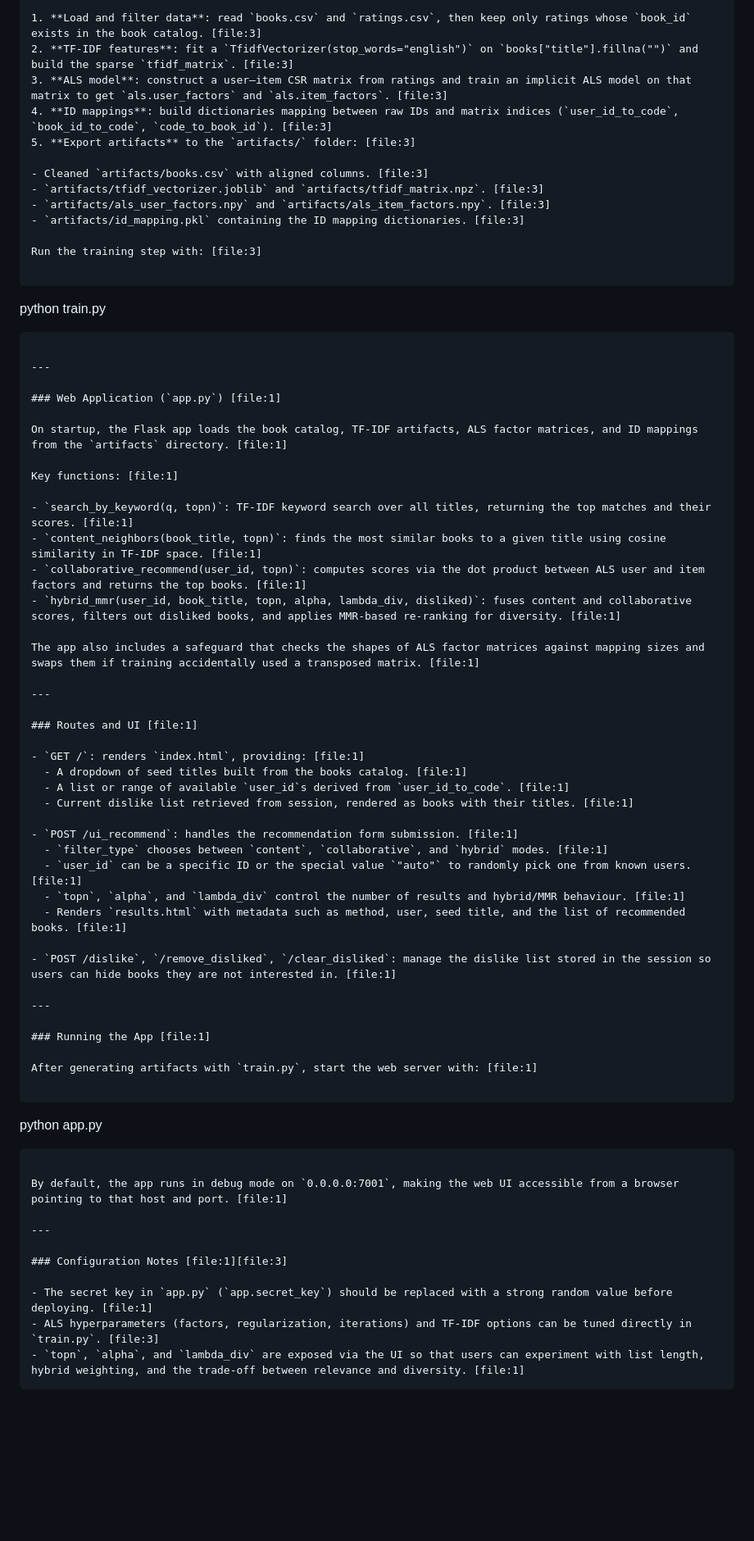
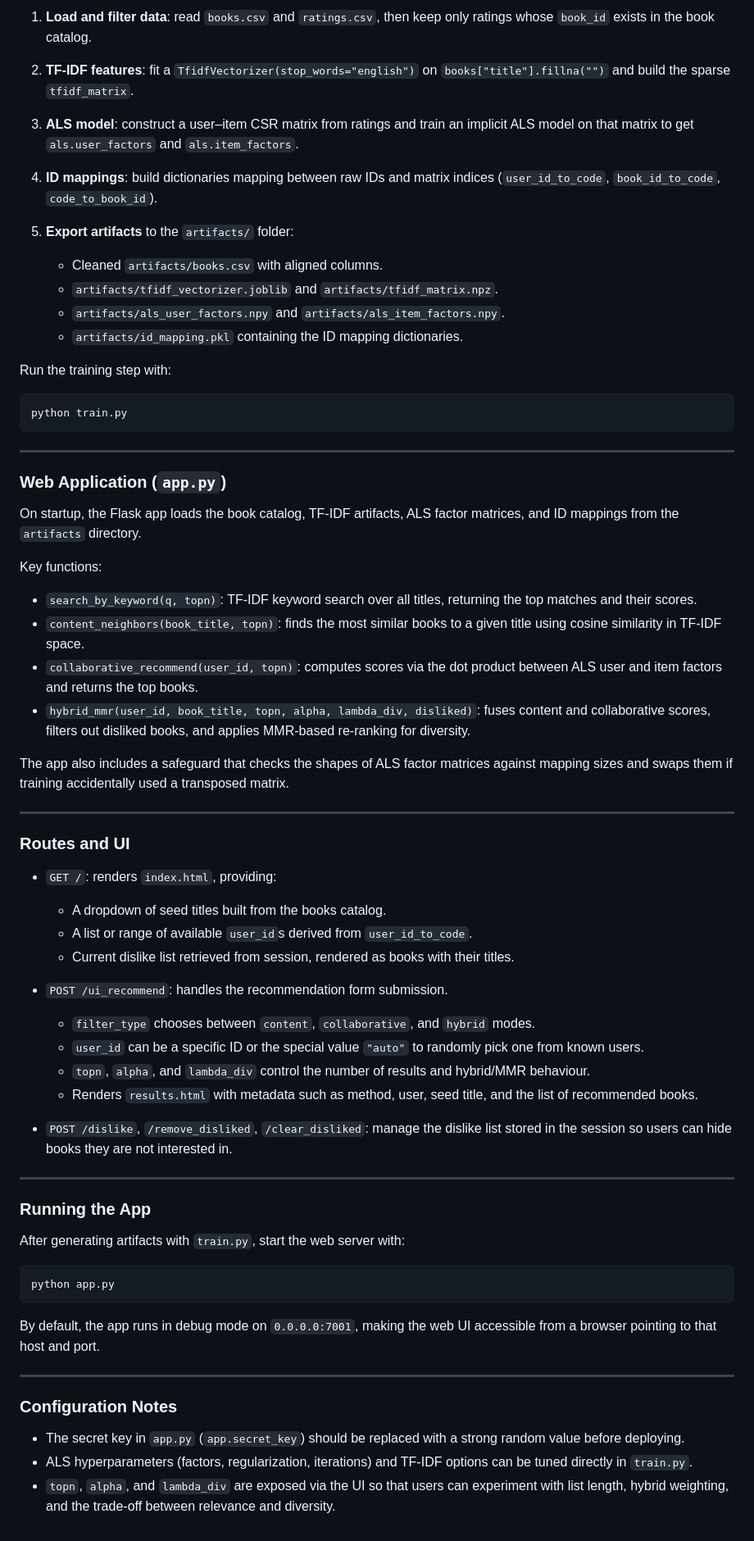
Before and after one commit to 13727054/Ai_project_recommandation_system_of_books, a Markdown page: README.md, the part around the change printed below. Shown: that part at 82% size. Rendered like a GitHub page; blank space fills up the shorter version.

Commit message:
Refactor README for clarity and consistency

````diff
--- a/README.md
+++ b/README.md
@@ -78,16 +76,16 @@ Main steps: [file:3]
 
-1. **Load and filter data**: read `books.csv` and `ratings.csv`, then keep only ratings whose `book_id` exists in the book catalog. [file:3]
-2. **TF-IDF features**: fit a `TfidfVectorizer(stop_words="english")` on `books["title"].fillna("")` and build the sparse `tfidf_matrix`. [file:3]
-3. **ALS model**: construct a user–item CSR matrix from ratings and train an implicit ALS model on that matrix to get `als.user_factors` and `als.item_factors`. [file:3]
-4. **ID mappings**: build dictionaries mapping between raw IDs and matrix indices (`user_id_to_code`, `book_id_to_code`, `code_to_book_id`). [file:3]
-5. **Export artifacts** to the `artifacts/` folder: [file:3]
+1. **Load and filter data**: read `books.csv` and `ratings.csv`, then keep only ratings whose `book_id` exists in the book catalog.
+2. **TF-IDF features**: fit a `TfidfVectorizer(stop_words="english")` on `books["title"].fillna("")` and build the sparse `tfidf_matrix`.
+3. **ALS model**: construct a user–item CSR matrix from ratings and train an implicit ALS model on that matrix to get `als.user_factors` and `als.item_factors`.
+4. **ID mappings**: build dictionaries mapping between raw IDs and matrix indices (`user_id_to_code`, `book_id_to_code`, `code_to_book_id`).
+5. **Export artifacts** to the `artifacts/` folder:
 
-   - Cleaned `artifacts/books.csv` with aligned columns. [file:3]
-   - `artifacts/tfidf_vectorizer.joblib` and `artifacts/tfidf_matrix.npz`. [file:3]
-   - `artifacts/als_user_factors.npy` and `artifacts/als_item_factors.npy`. [file:3]
-   - `artifacts/id_mapping.pkl` containing the ID mapping dictionaries. [file:3]
+   - Cleaned `artifacts/books.csv` with aligned columns.
+   - `artifacts/tfidf_vectorizer.joblib` and `artifacts/tfidf_matrix.npz`.
+   - `artifacts/als_user_factors.npy` and `artifacts/als_item_factors.npy`.
+   - `artifacts/id_mapping.pkl` containing the ID mapping dictionaries.
 
-Run the training step with: [file:3]
+Run the training step with:
 
 ```
 python train.py
@@ -95,53 +93,52 @@ python train.py
 
 ---
 
-### Web Application (`app.py`) [file:1]
+### Web Application (`app.py`)
 
-On startup, the Flask app loads the book catalog, TF-IDF artifacts, ALS factor matrices, and ID mappings from the `artifacts` directory. [file:1]
+On startup, the Flask app loads the book catalog, TF-IDF artifacts, ALS factor matrices, and ID mappings from the `artifacts` directory.
 
-Key functions: [file:1]
+Key functions:
 
-- `search_by_keyword(q, topn)`: TF-IDF keyword search over all titles, returning the top matches and their scores. [file:1]
-- `content_neighbors(book_title, topn)`: finds the most similar books to a given title using cosine similarity in TF-IDF space. [file:1]
-- `collaborative_recommend(user_id, topn)`: computes scores via the dot product between ALS user and item factors and returns the top books. [file:1]
-- `hybrid_mmr(user_id, book_title, topn, alpha, lambda_div, disliked)`: fuses content and collaborative scores, filters out disliked books, and applies MMR-based re-ranking for diversity. [file:1]
+- `search_by_keyword(q, topn)`: TF-IDF keyword search over all titles, returning the top matches and their scores.
+- `content_neighbors(book_title, topn)`: finds the most similar books to a given title using cosine similarity in TF-IDF space.
+- `collaborative_recommend(user_id, topn)`: computes scores via the dot product between ALS user and item factors and returns the top books.
+- `hybrid_mmr(user_id, book_title, topn, alpha, lambda_div, disliked)`: fuses content and collaborative scores, filters out disliked books, and applies MMR-based re-ranking for diversity.
 
-The app also includes a safeguard that checks the shapes of ALS factor matrices against mapping sizes and swaps them if training accidentally used a transposed matrix. [file:1]
+The app also includes a safeguard that checks the shapes of ALS factor matrices against mapping sizes and swaps them if training accidentally used a transposed matrix.
 
 ---
 
-### Routes and UI [file:1]
+### Routes and UI
 
-- `GET /`: renders `index.html`, providing: [file:1]
-  - A dropdown of seed titles built from the books catalog. [file:1]
-  - A list or range of available `user_id`s derived from `user_id_to_code`. [file:1]
-  - Current dislike list retrieved from session, rendered as books with their titles. [file:1]
+- `GET /`: renders `index.html`, providing:
+  - A dropdown of seed titles built from the books catalog.
+  - A list or range of available `user_id`s derived from `user_id_to_code`.
+  - Current dislike list retrieved from session, rendered as books with their titles.
 
-- `POST /ui_recommend`: handles the recommendation form submission. [file:1]
-  - `filter_type` chooses between `content`, `collaborative`, and `hybrid` modes. [file:1]
-  - `user_id` can be a specific ID or the special value `"auto"` to randomly pick one from known users. [file:1]
-  - `topn`, `alpha`, and `lambda_div` control the number of results and hybrid/MMR behaviour. [file:1]
-  - Renders `results.html` with metadata such as method, user, seed title, and the list of recommended books. [file:1]
+- `POST /ui_recommend`: handles the recommendation form submission.
+  - `filter_type` chooses between `content`, `collaborative`, and `hybrid` modes.
+  - `user_id` can be a specific ID or the special value `"auto"` to randomly pick one from known users.
+  - `topn`, `alpha`, and `lambda_div` control the number of results and hybrid/MMR behaviour.
+  - Renders `results.html` with metadata such as method, user, seed title, and the list of recommended books.
 
-- `POST /dislike`, `/remove_disliked`, `/clear_disliked`: manage the dislike list stored in the session so users can hide books they are not interested in. [file:1]
+- `POST /dislike`, `/remove_disliked`, `/clear_disliked`: manage the dislike list stored in the session so users can hide books they are not interested in.
 
 ---
 
-### Running the App [file:1]
+### Running the App
 
-After generating artifacts with `train.py`, start the web server with: [file:1]
+After generating artifacts with `train.py`, start the web server with:
 
 ```
 python app.py
 ```
 
-By default, the app runs in debug mode on `0.0.0.0:7001`, making the web UI accessible from a browser pointing to that host and port. [file:1]
+By default, the app runs in debug mode on `0.0.0.0:7001`, making the web UI accessible from a browser pointing to that host and port.
 
 ---
 
-### Configuration Notes [file:1][file:3]
+### Configuration Notes
 
-- The secret key in `app.py` (`app.secret_key`) should be replaced with a strong random value before deploying. [file:1]
-- ALS hyperparameters (factors, regularization, iterations) and TF-IDF options can be tuned directly in `train.py`. [file:3]
-- `topn`, `alpha`, and `lambda_div` are exposed via the UI so that users can experiment with list length, hybrid weighting, and the trade-off between relevance and diversity. [file:1]
-```
+- The secret key in `app.py` (`app.secret_key`) should be replaced with a strong random value before deploying.
+- ALS hyperparameters (factors, regularization, iterations) and TF-IDF options can be tuned directly in `train.py`.
+- `topn`, `alpha`, and `lambda_div` are exposed via the UI so that users can experiment with list length, hybrid weighting, and the trade-off between relevance and diversity.
````
Also changed, not shown: other parts of README.md (+27 -29 lines).
